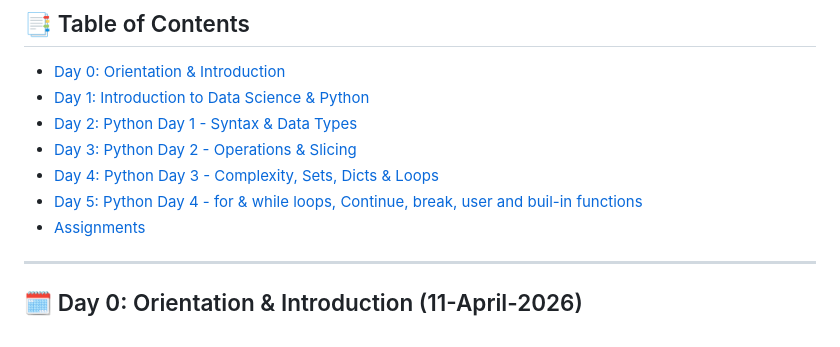
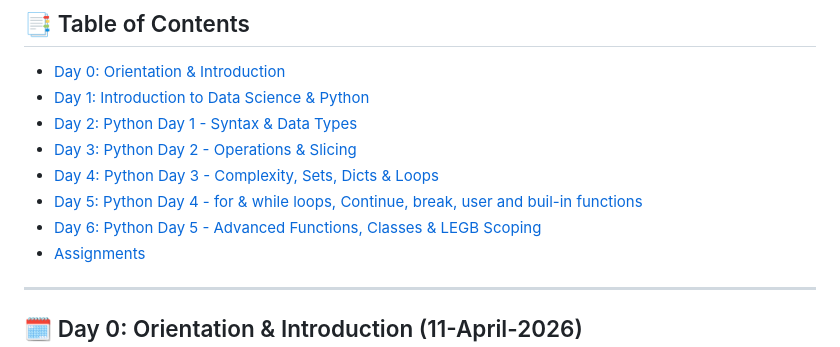
Before and after one commit to Laxminarayen/InceptezGenAI-Batch26, a Markdown page: README.md, the part around the change. GitHub-like rendering.

```diff
--- a/README.md
+++ b/README.md
@@ -12,6 +12,7 @@ Welcome to the official reference repository for **Inceptez GenAI Batch 26**. Th
 - [Day 3: Python Day 2 - Operations & Slicing](#day-3)
 - [Day 4: Python Day 3 - Complexity, Sets, Dicts & Loops](#day-4)
 - [Day 5: Python Day 4 - for & while loops, Continue, break, user and buil-in functions](#day-5)
+- [Day 6: Python Day 5 - Advanced Functions, Classes & LEGB Scoping](#day-6)
 - [Assignments](#assignments)
 
 ---
```
